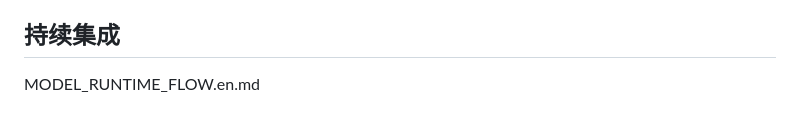
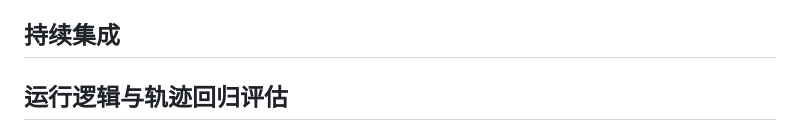
Before and after one commit to Ricardu255/TrajectEvo, a Markdown page: docs/README.zh-CN.md, the part around one of its changes. Rendered like a GitHub page.

```diff
--- a/docs/README.zh-CN.md
+++ b/docs/README.zh-CN.md
@@ -111,5 +111,5 @@ python -m evoagent.trajectory gate --tasks tasks.jsonl --baseline baseline_resul
 
 ## 持续集成
 
-MODEL_RUNTIME_FLOW.en.md
+## 运行逻辑与轨迹回归评估
 
```
Also changed, not shown: other parts of docs/README.zh-CN.md (+36 -0 lines).
